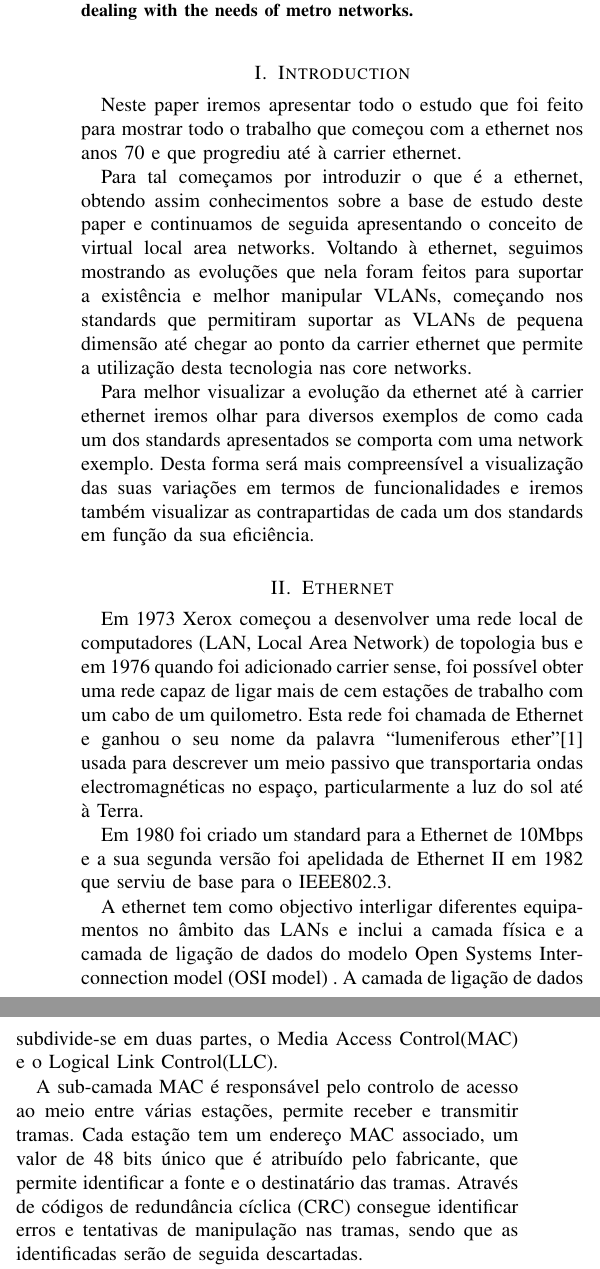
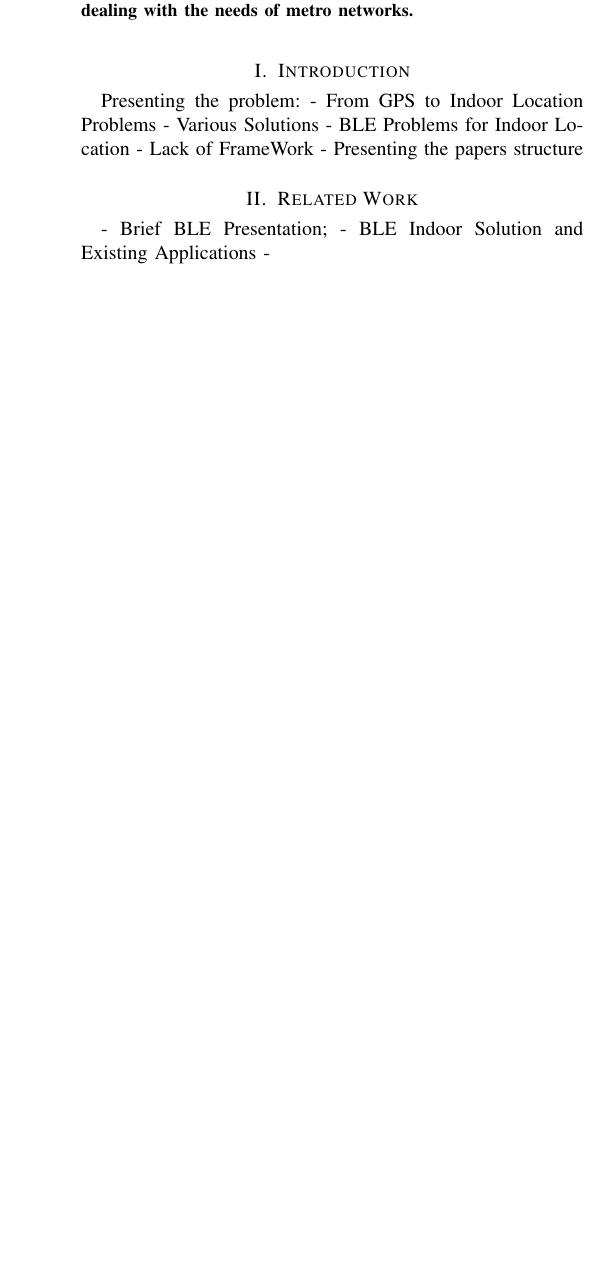
Before and after one commit to Pacheco-ist/Thesis-paper, a LaTeX paper (paper.tex): two parts of the columns of page 1 of 5 before the commit and part of one column of page 1 of 5 after it, the two joined at a grey line, cut so that both start at the same text, the shorter picture padded with empty space. Compiled offline with pdfLaTeX.

Commit message:
Preparing bullet points

```diff
--- a/paper.tex
+++ b/paper.tex
@@ -39,31 +39,19 @@
 \end{abstract}
 
 \section{Introduction}
-\label{sec:introduction}
-Neste paper iremos apresentar todo o estudo que foi feito para mostrar todo o trabalho que começou com a ethernet nos anos 70 e que progrediu até à carrier ethernet.
+\label{sec:Introduction}
+Presenting the problem:
+	- From GPS to Indoor Location Problems
+	- Various Solutions
+	- BLE Problems for Indoor Location
+	- Lack of FrameWork
+	- Presenting the papers structure
 
-Para tal começamos por introduzir o que é a ethernet, obtendo assim conhecimentos sobre a base de estudo deste paper e continuamos de seguida apresentando o conceito de virtual local area networks. Voltando à ethernet, seguimos mostrando as evoluções que nela foram feitos para suportar a existência e melhor manipular VLANs, começando nos standards que permitiram suportar as VLANs de pequena dimensão até chegar ao ponto da carrier ethernet que permite a utilização desta tecnologia nas core networks.
-
-Para melhor visualizar a evolução da ethernet até à carrier ethernet iremos olhar para diversos exemplos de como cada um dos standards apresentados se comporta com uma network exemplo.
- Desta forma será mais compreensível a visualização das suas variações em termos de funcionalidades e iremos também visualizar as contrapartidas de cada um dos standards em função da sua eficiência.
-
-\section{Ethernet}
-\label{sec:Ethernet}
-
-
-
-
-Em 1973 Xerox começou a desenvolver uma rede local de computadores (LAN, Local Area Network) de topologia bus e em 1976 quando foi adicionado carrier sense, foi possível obter uma rede capaz de ligar mais de cem estações de trabalho com um cabo de um quilometro. Esta rede foi chamada de Ethernet e ganhou o seu nome da palavra “lumeniferous ether”\cite{ether} usada para descrever um meio passivo que transportaria ondas electromagnéticas no espaço, particularmente a luz do sol até à Terra.
-
-Em 1980 foi criado um standard para a Ethernet de 10Mbps e a sua segunda versão foi apelidada de Ethernet II em 1982 que serviu de base para o IEEE802.3.
-
-A ethernet  tem como objectivo interligar diferentes equipamentos no âmbito das LANs e
-inclui a camada física e a camada de ligação de dados do modelo Open Systems Interconnection model (OSI model) . A camada de ligação de dados subdivide-se em duas partes, o Media Access Control(MAC) e o Logical Link Control(LLC).
-
-A sub-camada MAC é responsável pelo controlo de acesso ao meio entre várias estações, permite receber e transmitir tramas. Cada estação tem um endereço MAC associado, um valor de 48 bits único que é atribuído pelo fabricante, que permite identificar a fonte e o destinatário das tramas. Através de códigos de redundância cíclica (CRC) consegue identificar erros e tentativas de manipulação nas tramas, sendo que as identificadas serão de seguida descartadas.
-
-A sub-camada LLC  é responsável pela interface com as camadas superiores e pelo controlo de fluxo e de erros.
-
+\section{Related Work}
+\label{sec:RelatedWork}
+	- Brief BLE Presentation;
+	- BLE Indoor Solution and Existing Applications
+	-
 
 \section{Trama Ethernet}
 \label{sec:Trama Ethernet}
```
